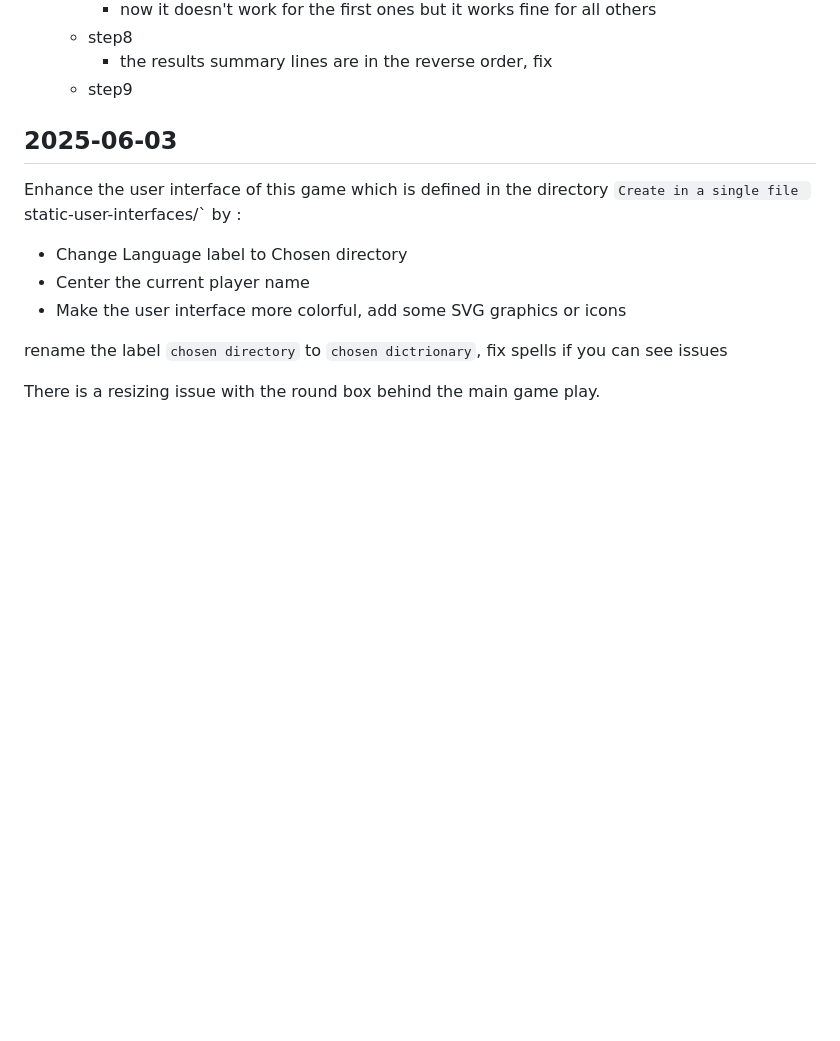
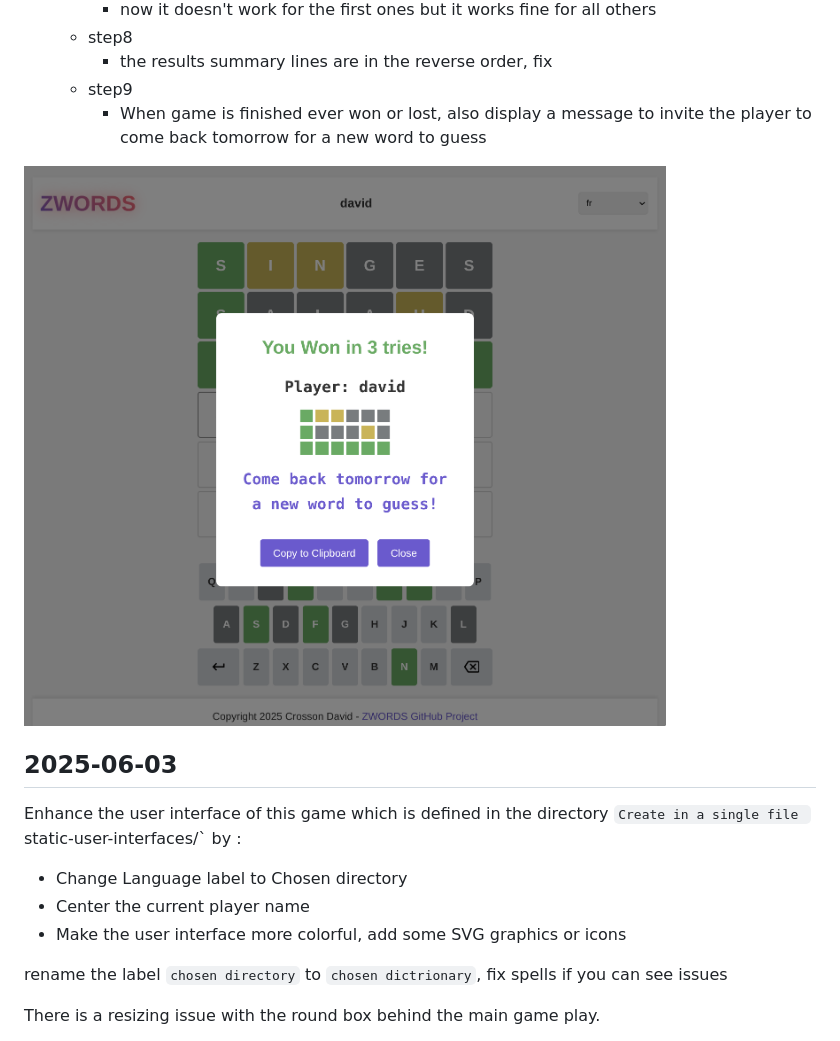
Before and after one commit to dacr/zwords, a Markdown page: static-user-interfaces-prompt/README.md, the part around the change. Drawn GitHub-style; pictures changed too: static-user-interfaces-prompt/2025-06-25.png (added); blank space fills up the shorter version.

Commit message:
Update README to include "come back tomorrow" message and add corresponding image

```diff
--- a/static-user-interfaces-prompt/README.md
+++ b/static-user-interfaces-prompt/README.md
@@ -29,6 +29,10 @@
   - step8
     - the results summary lines are in the reverse order, fix
   - step9
+    - When game is finished ever won or lost, also display a message to invite the player to come back tomorrow for a new word to guess
+
+![](2025-06-25.png)
+
 
 ## 2025-06-03
 
```
